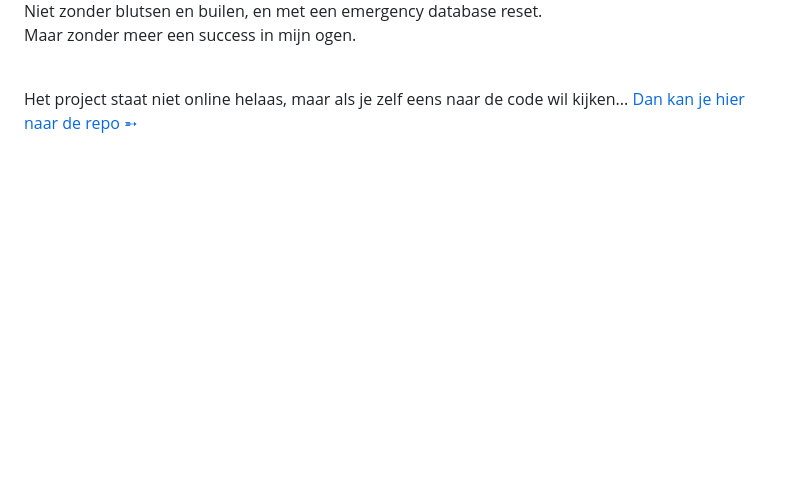
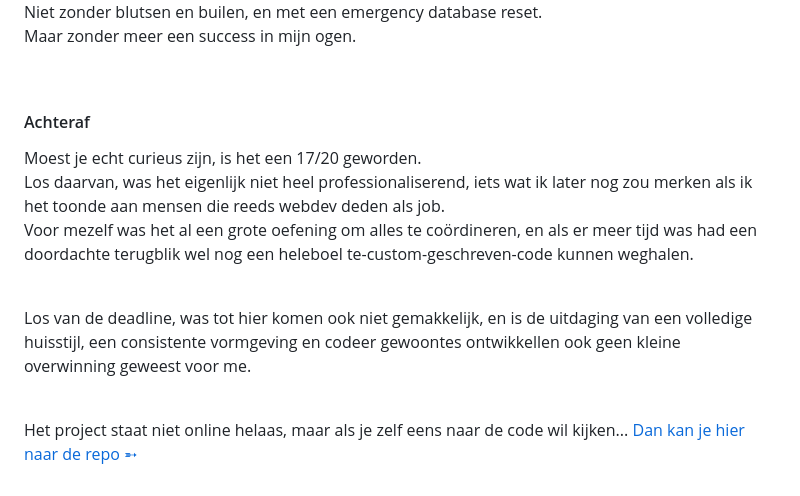
Before and after one commit to Junta9072/StudioSossis2, a Markdown page: src/blog/2024-07-16-digitapRedux.md, the part around the change. Drawn GitHub-style; blank space fills up the shorter version.

```diff
--- a/src/blog/2024-07-16-digitapRedux.md
+++ b/src/blog/2024-07-16-digitapRedux.md
@@ -87,6 +87,16 @@ Niet zonder blutsen en builen, en met een emergency database reset.<br>
 Maar zonder meer een success in mijn ogen.
 </p>
 <br>
+<h4>Achteraf</h4>
+<p>
+Moest je echt curieus zijn, is het een 17/20 geworden.<br>
+Los daarvan, was het eigenlijk niet heel professionaliserend, iets wat ik later nog zou merken als ik het toonde aan mensen die reeds webdev deden als job.<br>
+Voor mezelf was het al een grote oefening om alles te coördineren, en als er meer tijd was had een doordachte terugblik wel nog een heleboel te-custom-geschreven-code kunnen weghalen.<br><br>
+
+Los van de deadline, was tot hier komen ook niet gemakkelijk, en is de uitdaging van een volledige huisstijl,
+een consistente vormgeving en codeer gewoontes ontwikkellen ook geen kleine overwinning geweest voor me.<br><br>
+
+</p>
 
 Het project staat niet online helaas, maar als je zelf eens naar de code wil kijken...
 [Dan kan je hier naar de repo ➵](https://github.com/Junta9072/DigitapRedux)
```
